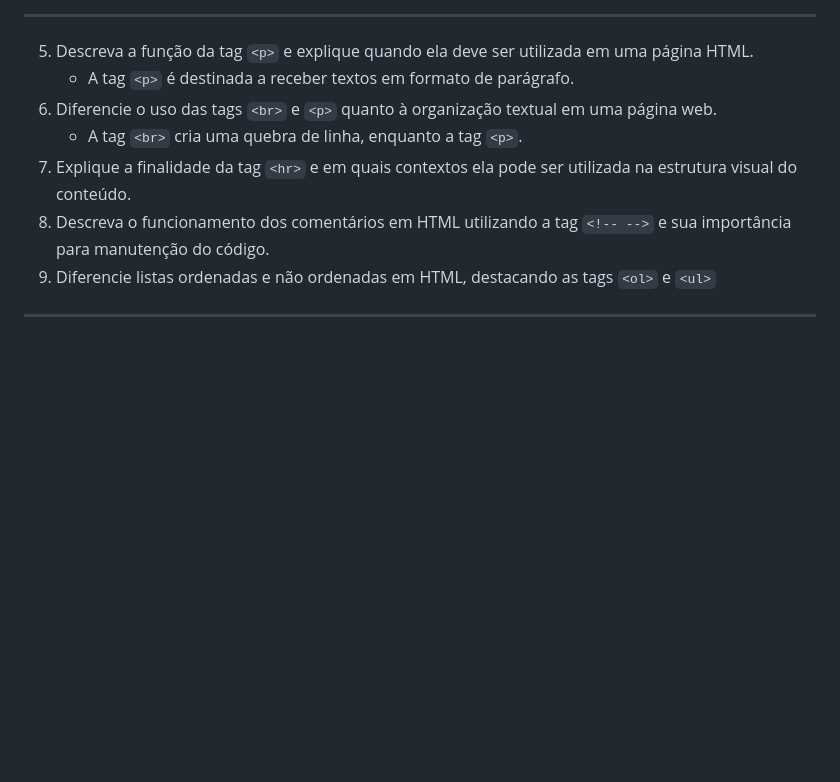
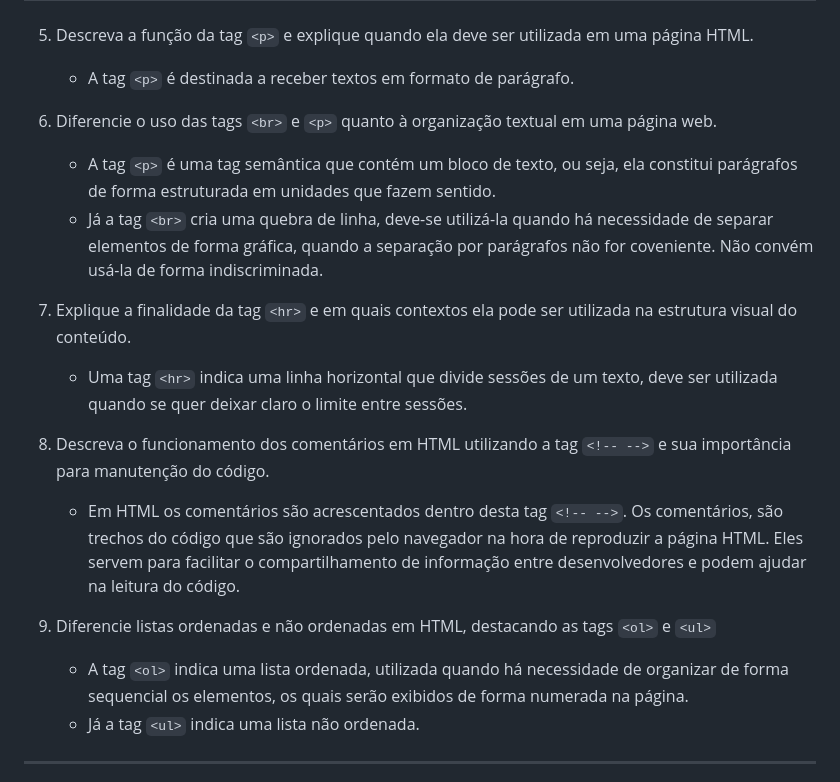
Before and after one commit to LuanJovian/UC7-atividades, a Markdown page: 23-fev/questoes-teoricas.md, the part around the change. Rendered like a GitHub page; blank space fills up the shorter version.

Commit message:
:docs: WIP - resolucao de questoes teoricas

```diff
--- a/23-fev/questoes-teoricas.md
+++ b/23-fev/questoes-teoricas.md
@@ -16,11 +16,21 @@
 ---
 5. Descreva a função da tag `<p>` e explique quando ela deve ser utilizada em uma página HTML.
     - A tag `<p>` é destinada a receber textos em formato de parágrafo.
+
 1. Diferencie o uso das tags `<br>` e `<p>` quanto à organização textual em uma página web.
-    - A tag `<br>` cria uma quebra de linha, enquanto a tag `<p>`.
+    - A tag `<p>` é uma tag semântica que contém um bloco de texto, ou seja, ela constitui parágrafos de forma estruturada em unidades que fazem sentido.
+    - Já a tag `<br>` cria uma quebra de linha, deve-se utilizá-la  quando há necessidade de separar elementos de forma gráfica, quando a separação por parágrafos não for coveniente. Não convém usá-la de forma indiscriminada.
+
 1. Explique a finalidade da tag `<hr>` e em quais contextos ela pode ser utilizada na estrutura visual do conteúdo.
+    - Uma tag `<hr>` indica uma linha horizontal que divide sessões de um texto, deve ser utilizada quando se quer deixar claro o limite entre sessões.
+
 1. Descreva o funcionamento dos comentários em HTML utilizando a tag `<!-- -->` e sua importância para manutenção do código.
+    - Em HTML os comentários são acrescentados dentro desta tag `<!-- -->`. Os comentários, são trechos do código que são ignorados pelo navegador na hora de reproduzir a página HTML. Eles servem para facilitar o compartilhamento de informação entre desenvolvedores e podem ajudar na leitura do código.
+
 1. Diferencie listas ordenadas e não ordenadas em HTML, destacando as tags `<ol>` e `<ul>`
+    - A tag `<ol>` indica uma lista ordenada, utilizada quando há necessidade de organizar de forma sequencial os elementos, os quais serão exibidos de forma numerada na página.
+    - Já a tag `<ul>` indica uma lista não ordenada.
+
 ---
 10. Explique a função da tag `<li>` e sua dependência estrutural em relação às tags de lista.
 1. Descreva a finalidade da tag `<a>` e explique o papel do atributo href na navegação entre páginas.
```
